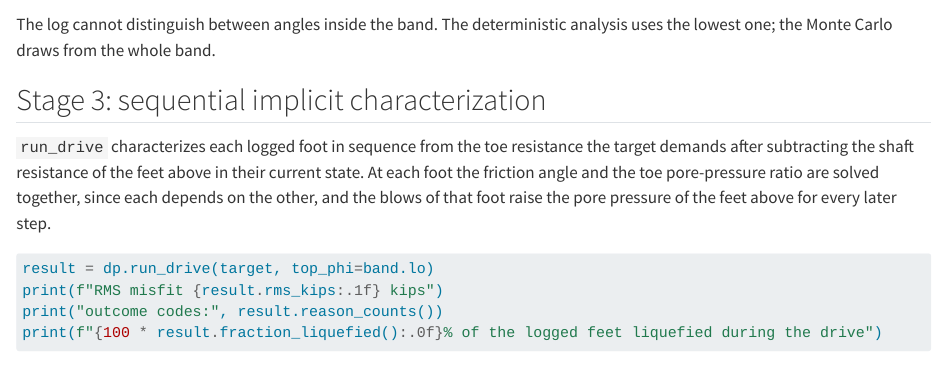
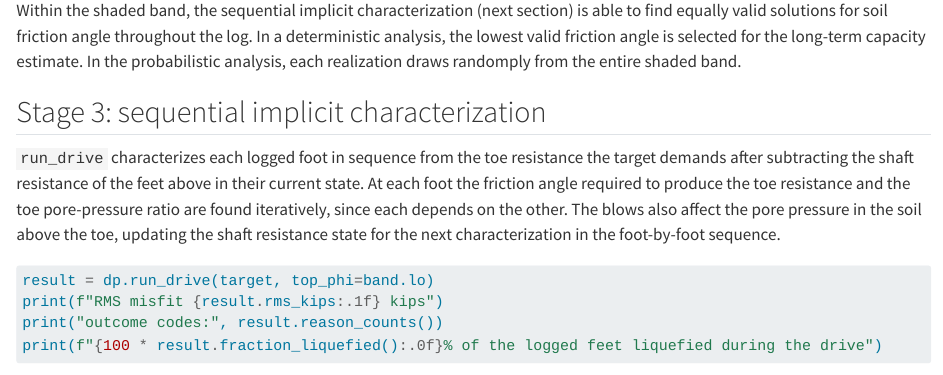
Before and after one commit to lornearnold/driven-pile, a Quarto document (docs/examples/walkthrough.qmd): the page in a window 1100 px wide, from 1850 px down before the commit and from 1870 px down after it. Rendered offline with R 4.5, knitr and Pandoc in place of Quarto, with nearby package versions; some code elsewhere in the file could not run offline.

Commit message:
partial edit

````diff
--- a/docs/examples/walkthrough.qmd
+++ b/docs/examples/walkthrough.qmd
@@ -89,11 +89,13 @@
 plt.show()
 ```
 <!-- Reword: log cannot distinguish -->
-The log cannot distinguish between angles inside the band. The deterministic analysis uses the lowest one; the Monte Carlo draws from the whole band.
+Within the shaded band, the sequential implicit characterization (next section) is able to find equally valid solutions for soil friction angle throughout the log.
+In a deterministic analysis, the lowest valid friction angle is selected for the long-term capacity estimate.
+In the probabilistic analysis, each realization draws randomply from the entire shaded band.
 
 ## Stage 3: sequential implicit characterization
 
-`run_drive` characterizes each logged foot in sequence from the toe resistance the target demands after subtracting the shaft resistance of the feet above in their current state. At each foot the friction angle and the toe pore-pressure ratio are solved together, since each depends on the other, and the blows of that foot raise the pore pressure of the feet above for every later step.
+`run_drive` characterizes each logged foot in sequence from the toe resistance the target demands after subtracting the shaft resistance of the feet above in their current state. At each foot the friction angle required to produce the toe resistance and the toe pore-pressure ratio are found iteratively, since each depends on the other. The blows also affect the pore pressure in the soil above the toe, updating the shaft resistance state for the next characterization in the foot-by-foot sequence.
 
 ```{python}
 result = dp.run_drive(target, top_phi=band.lo)
````
Also changed, not shown: docs/examples/walkthrough.qmd (4 more changed lines).
